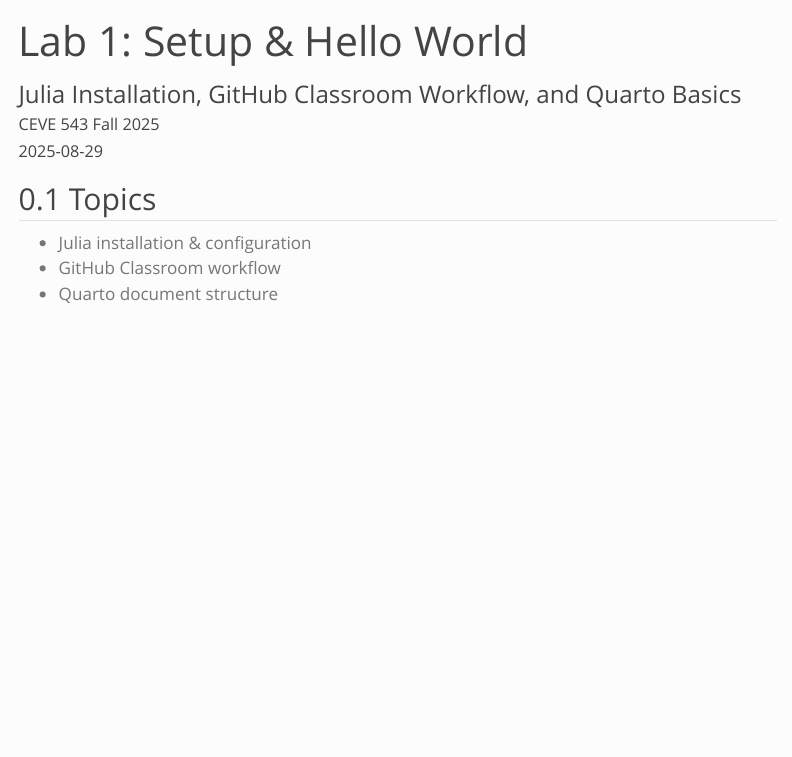
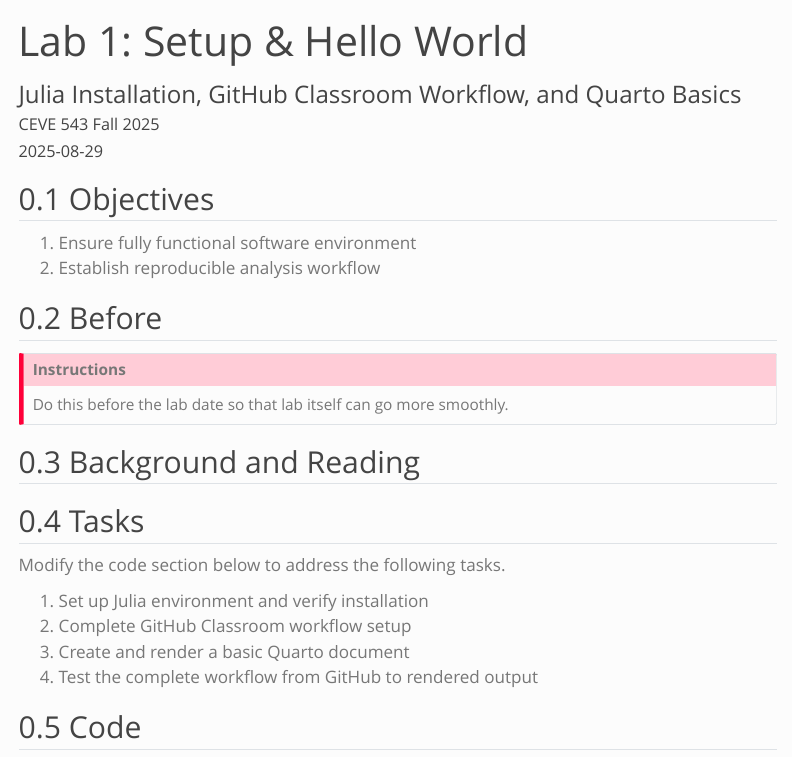
Before and after one commit to CEVE543/Lab-1, a Quarto document (index.qmd): the page in a window 1100 px wide, from its top. Rendered offline with R 4.5, knitr and Pandoc in place of Quarto, with nearby package versions; menus at the side of the page are left out.

Commit message:
update syntax and align content

```diff
--- a/index.qmd
+++ b/index.qmd
@@ -41,8 +41,30 @@
 code-block-font-size: "0.85em"
 ---
 
-## Topics
+## Objectives
 
-- Julia installation & configuration
-- GitHub Classroom workflow
-- Quarto document structure
+1. Ensure fully functional software environment
+1. Establish reproducible analysis workflow
+
+## Before
+
+::: {.callout-important}
+## Instructions
+
+Do this before the lab date so that lab itself can go more smoothly.
+:::
+
+## Background and Reading
+
+<!-- Content will be added here -->
+
+## Tasks
+
+Modify the code section below to address the following tasks.
+
+1. Set up Julia environment and verify installation
+1. Complete GitHub Classroom workflow setup
+1. Create and render a basic Quarto document
+1. Test the complete workflow from GitHub to rendered output
+
+## Code
```
